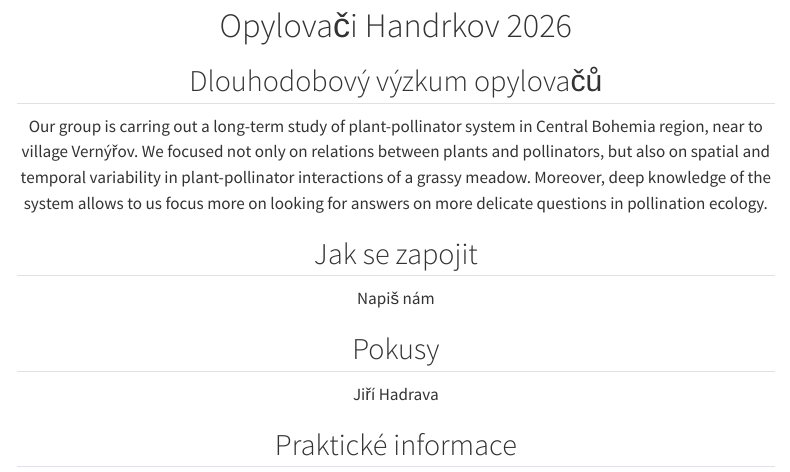
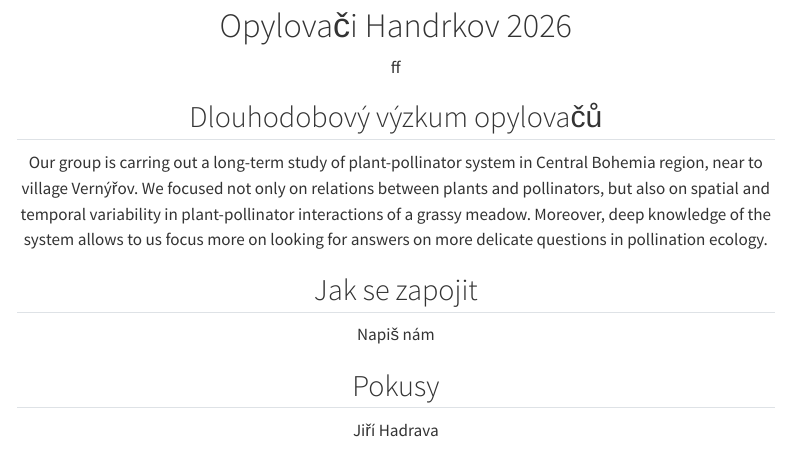
Before and after one commit to Pollination-Ecology-Group/Handrkov, a Quarto document (index.qmd): the page in a window 1100 px wide, from its top. Rendered offline with R 4.5, knitr and Pandoc in place of Quarto, with nearby package versions; menus at the side of the page are left out.

Commit message:
initial2

```diff
--- a/index.qmd
+++ b/index.qmd
@@ -9,7 +9,7 @@ format:
 # Opylovači Handrkov 2026 {#about style="text-align: center;"}
 
 
-
+ff
 
 ## Dlouhodobový výzkum opylovačů
 
```
